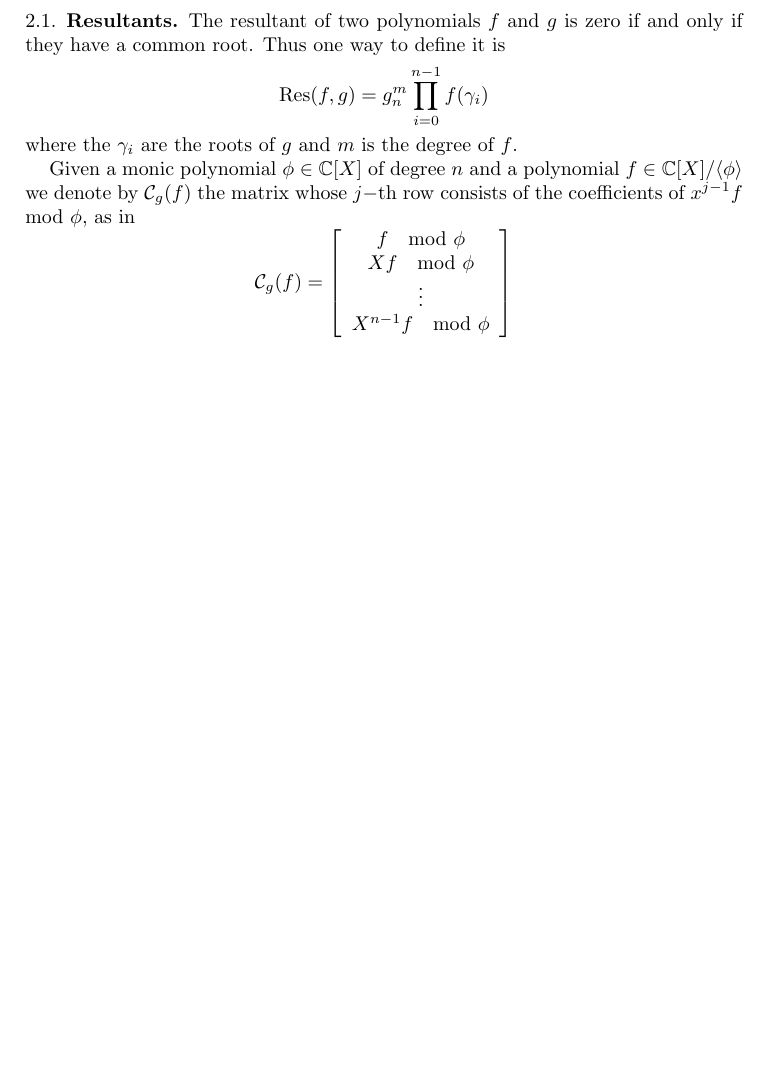
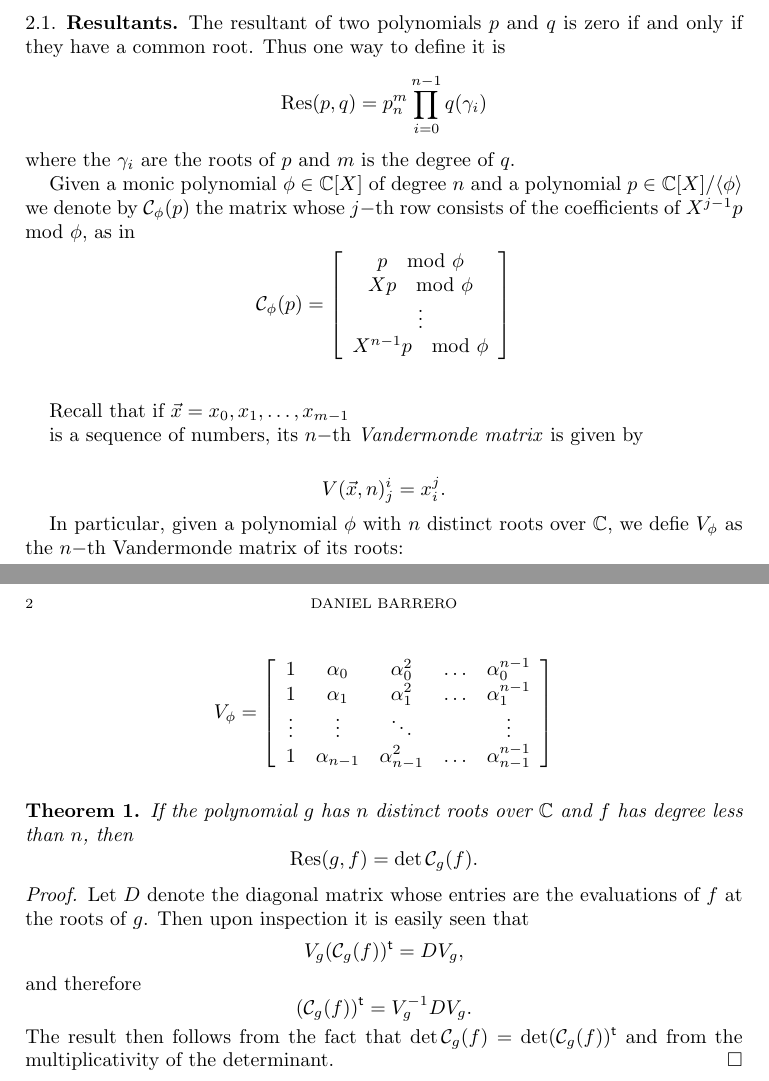
Before and after one commit to danielri1011101/Hawk_implementation, a LaTeX paper (journal/main.tex, which reads journal/preamble.tex): part of the page before the commit and two parts of pages 1 and 2 of 2 after it, the two joined at a grey line, cut so that both start at the same text, the shorter picture padded with empty space. Compiled offline with pdfLaTeX.

```diff
--- a/journal/main.tex
+++ b/journal/main.tex
@@ -23,12 +23,12 @@
 	\mathbb{Z}[X]/\encl{X^n + 1}.
 \)
 
-\subsection{Resultants} The resultant of two polynomials $f$ and $g$ is zero if and
+\subsection{Resultants} The resultant of two polynomials $p$ and $q$ is zero if and
 only if they have a common root. Thus one way to define it is
 \[
-	\mathrm{Res}(f,g)= g_n^m\prod_{i=0}^{n-1}f(\gamma_i)
+	\mathrm{Res}(p,q)= p_n^m\prod_{i=0}^{n-1}q(\gamma_i)
 \]
-where the $\gamma_i$ are the roots of $g$ and $m$ is the degree of $f$.
+where the $\gamma_i$ are the roots of $p$ and $m$ is the degree of $q$.
 
 Given a monic polynomial
 \(
@@ -36,24 +36,76 @@
 \)
 of degree $n$ and a polynomial
 \(
-	f \in \mathbb{C}[X]/\encl{\phi}
+	p \in \mathbb{C}[X]/\encl{\phi}
 \)
-we denote by $\rema{f}{g}$ the matrix whose $j-$th row consists of the
+we denote by $\rema{p}{\phi}$ the matrix whose $j-$th row consists of the
 coefficients of
 \(
-	x^{j-1}f \mod \phi,
+	X^{j-1}p \mod \phi,
 \)
 as in
 \[
-	\rema{f}{g} =
+	\rema{p}{\phi} =
 	\left[
 		\begin{array}{c}
-			f \mod \phi\\
-			Xf \mod \phi\\
+			p \mod \phi\\
+			Xp \mod \phi\\
 			\vdots\\
-			X^{n-1}f \mod \phi
+			X^{n-1}p \mod \phi
 		\end{array}
 	\right]
 \]
 
+\bigskip
+Recall that if
+\(
+	\vec{x}= x_0, x_1, \ldots, x_{m-1}
+\)
+
+is a sequence of numbers, its $n-$th \emph{Vandermonde matrix} is given by
+
+\[
+	V(\vec{x},n)^i_j= x_i^j.
+\]
+
+In particular, given a polynomial $\phi$ with $n$ distinct roots over $\mathbb{C}$,
+we defie $V_\phi$ as the $n-$th Vandermonde matrix of its roots:
+
+\[
+	V_\phi=
+	\left[
+		\begin{array}{ccccc}
+			1 & \alpha_0 & \alpha_0^2 & \ldots & \alpha_0^{n-1}\\
+			1 & \alpha_1 & \alpha_1^2 & \ldots & \alpha_1^{n-1}\\
+			\vdots & \vdots & \ddots & & \vdots \\
+			 1 & \alpha_{n-1} & \alpha_{n-1}^2 & \ldots & \alpha_{n-1}^{n-1}\\
+		\end{array}
+	\right]
+\]
+
+\bigskip
+\begin{thm}
+	If the polynomial $g$ has $n$ distinct roots over $\mathbb{C}$ and $f$ has
+	degree less than $n$, then
+	\[
+		\mathrm{Res}(g,f) = \det \rema{f}{g}.
+	\]
+\end{thm}
+
+\begin{proof}
+	Let $D$ denote the diagonal matrix whose entries are the evaluations of $f$
+	at the roots of $g$. Then upon inspection it is easily seen that
+	\[
+			V_g (\rema{f}{g})^{\textsf{t}} = D V_g,
+	\]
+	and therefore
+	\[
+		(\rema{f}{g})^{\textsf{t}} = V_g^{-1} D V_g.
+	\]
+	The result then follows from the fact that
+	\(
+		\det\rema{f}{g} = \det(\rema{f}{g})^{\textsf{t}}
+	\)
+	and from the multiplicativity of the determinant.
+\end{proof}
 \end{document}
--- a/journal/preamble.tex
+++ b/journal/preamble.tex
@@ -8,6 +8,9 @@
 % Commands
 \newcommand{\encl}[1]{\langle {#1} \rangle}
 \newcommand{\rema}[2]{\mathcal{C}_{#2}({#1})}
+
+% Environments
+\newtheorem{thm}{Theorem}
 
 % Colors
 \definecolor{cgreen}{RGB}{30, 120, 30} %% Comments green
```
